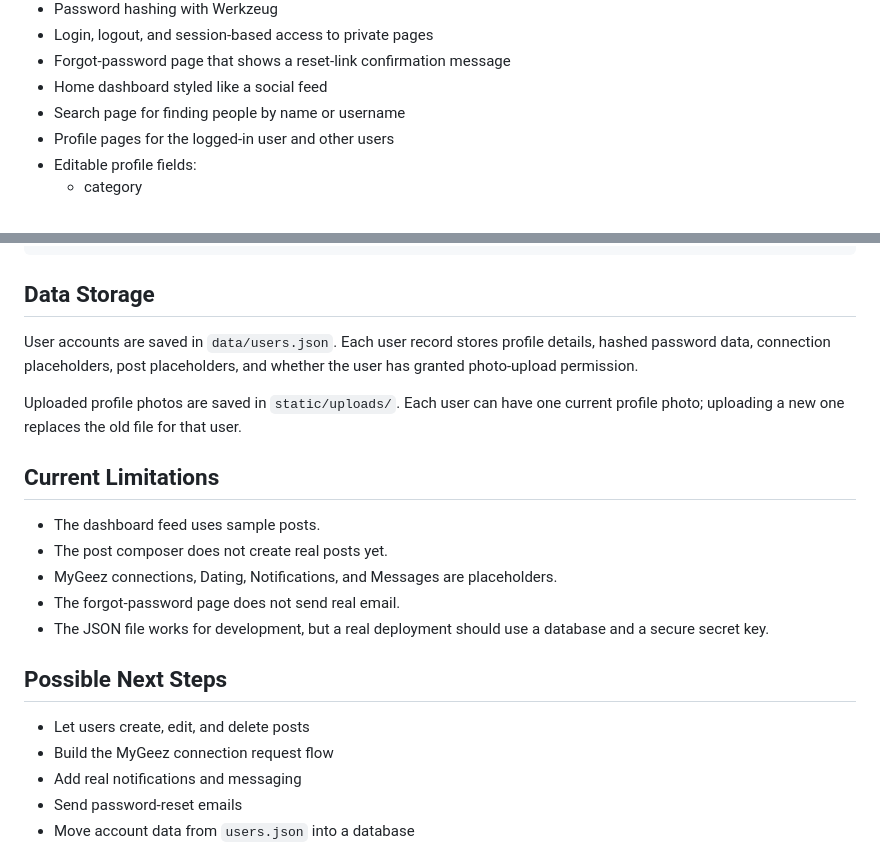
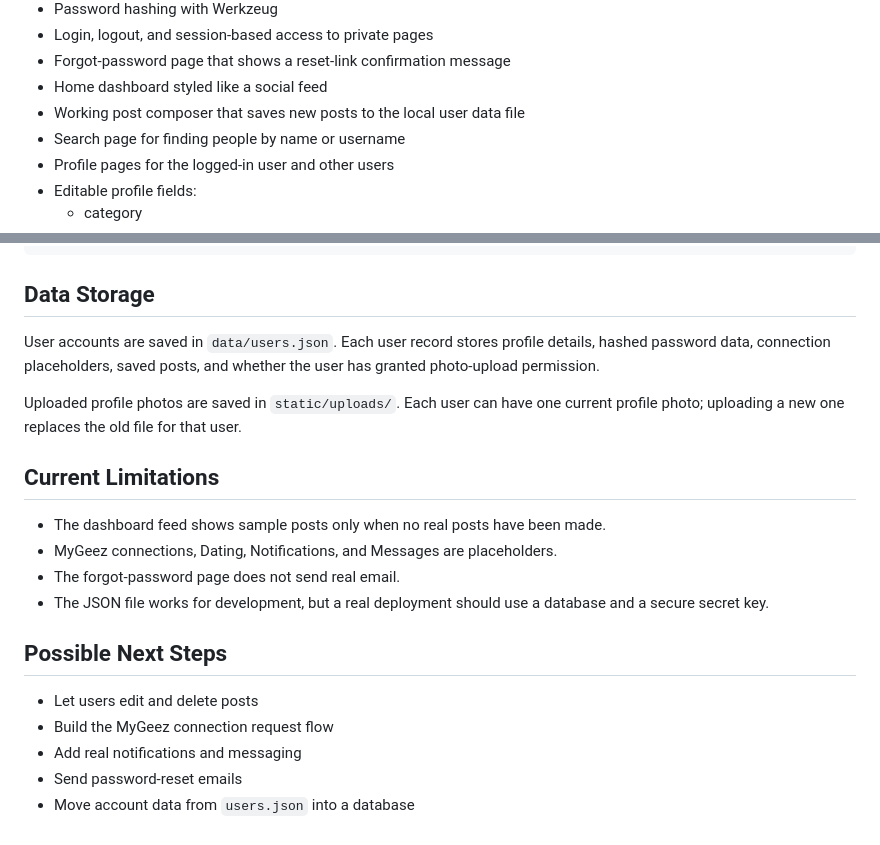
Before and after one commit to Misha-te/Sudana, a Markdown page: README.md, 2 parts joined by grey strips. GitHub-like rendering.

Commit message:
added the changes to readme

```diff
--- a/README.md
+++ b/README.md
@@ -22,6 +22,7 @@ for storage instead of a full database.
 - Login, logout, and session-based access to private pages
 - Forgot-password page that shows a reset-link confirmation message
 - Home dashboard styled like a social feed
+- Working post composer that saves new posts to the local user data file
 - Search page for finding people by name or username
 - Profile pages for the logged-in user and other users
 - Editable profile fields:
@@ -93,16 +94,15 @@ Sudana/
 ## Data Storage
 
 User accounts are saved in `data/users.json`. Each user record stores profile
-details, hashed password data, connection placeholders, post placeholders, and
-whether the user has granted photo-upload permission.
+details, hashed password data, connection placeholders, saved posts, and whether
+the user has granted photo-upload permission.
 
 Uploaded profile photos are saved in `static/uploads/`. Each user can have one
 current profile photo; uploading a new one replaces the old file for that user.
 
 ## Current Limitations
 
-- The dashboard feed uses sample posts.
-- The post composer does not create real posts yet.
+- The dashboard feed shows sample posts only when no real posts have been made.
 - MyGeez connections, Dating, Notifications, and Messages are placeholders.
 - The forgot-password page does not send real email.
 - The JSON file works for development, but a real deployment should use a
@@ -110,7 +110,7 @@ current profile photo; uploading a new one replaces the old file for that user.
 
 ## Possible Next Steps
 
-- Let users create, edit, and delete posts
+- Let users edit and delete posts
 - Build the MyGeez connection request flow
 - Add real notifications and messaging
 - Send password-reset emails
```
